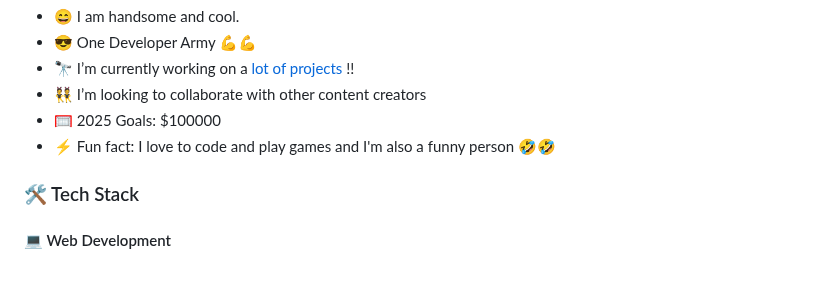
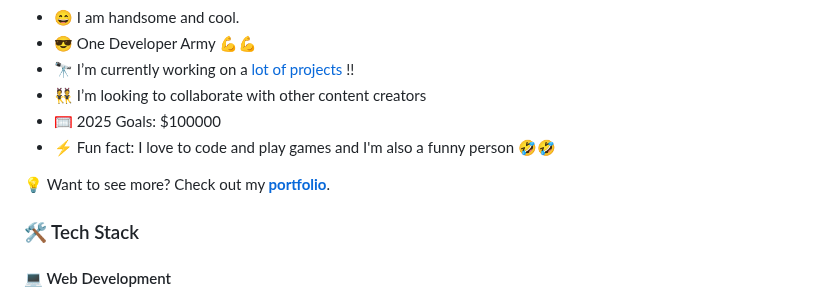
Before and after one commit to echandsome/echandsome, a Markdown page: README.md, the part around the change. Rendered like a GitHub page; blank space fills up the shorter version.

```diff
--- a/README.md
+++ b/README.md
@@ -23,7 +23,7 @@ I am a **full-stack developer** with **5+ years of freelancing experience**, spe
 - ⚡ Fun fact: I love to code and play games and I'm also a funny person 🤣🤣
 
 
-
+💡 Want to see more? Check out my **[portfolio](https://denis--portfolio.vercel.app/)**.
 
 ### 🛠️ Tech Stack
 #### 💻 Web Development
```
